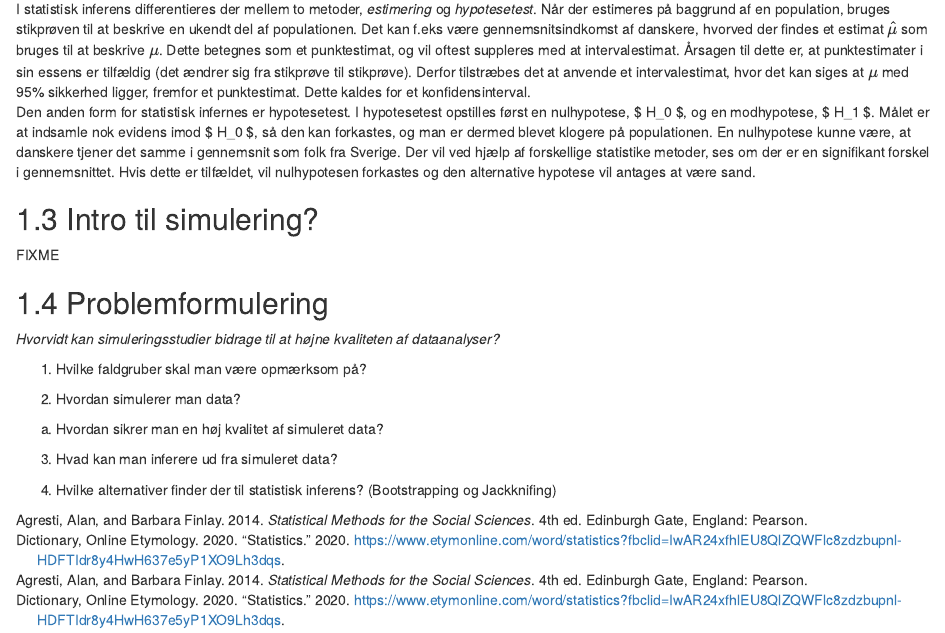
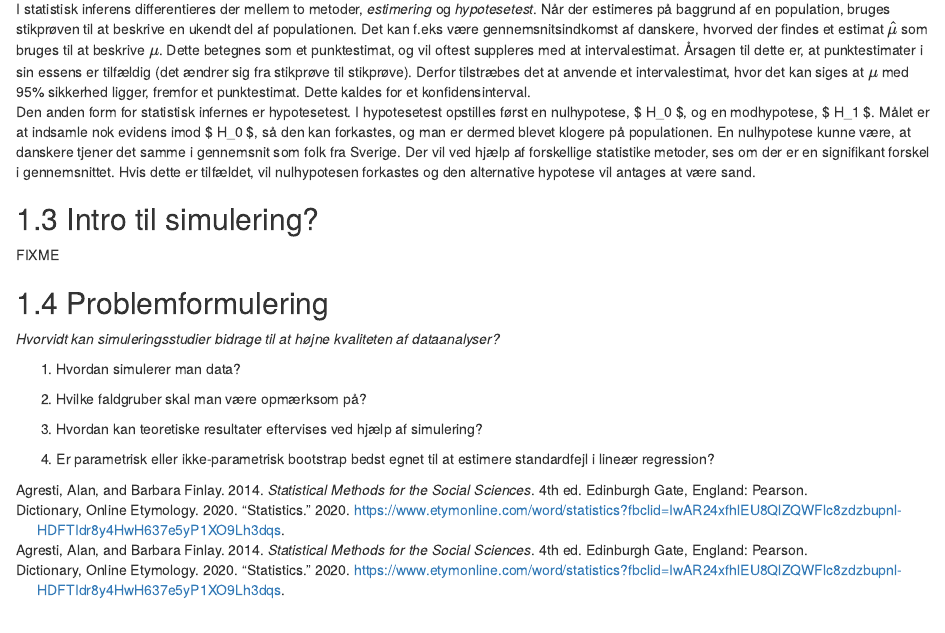
Before and after one commit to MadsCorfixen/Datavidenskab-P2, an R Markdown document (Bookdown/bookdown-demo-master/01-problemanalyse.Rmd): the page in a window 1100 px wide, from 720 px down. Rendered offline with R 4.5, knitr and Pandoc, with nearby package versions; drawn as R Markdown's standard HTML page in place of the format the file asks for.

Commit message:
problemformulering

```diff
--- a/Bookdown/bookdown-demo-master/01-problemanalyse.Rmd
+++ b/Bookdown/bookdown-demo-master/01-problemanalyse.Rmd
@@ -31,12 +31,10 @@ FIXME
 
 _Hvorvidt kan simuleringsstudier bidrage til at højne kvaliteten af dataanalyser?_
 
-1. Hvilke faldgruber skal man være opmærksom på?
+1. Hvordan simulerer man data?
 
-2. Hvordan simulerer man data?
+2. Hvilke faldgruber skal man være opmærksom på?
 
-a. Hvordan sikrer man en høj kvalitet af simuleret data?
+3. Hvordan kan teoretiske resultater eftervises ved hjælp af simulering?
 
-3. Hvad kan man inferere ud fra simuleret data?
-
-4. Hvilke alternativer finder der til statistisk inferens? (Bootstrapping og Jackknifing)
+4. Er parametrisk eller ikke-parametrisk bootstrap bedst egnet til at estimere standardfejl i lineær regression?
```
Also changed, not shown: Bookdown/bookdown-demo-master/packages.bib (+1 -1 lines).
